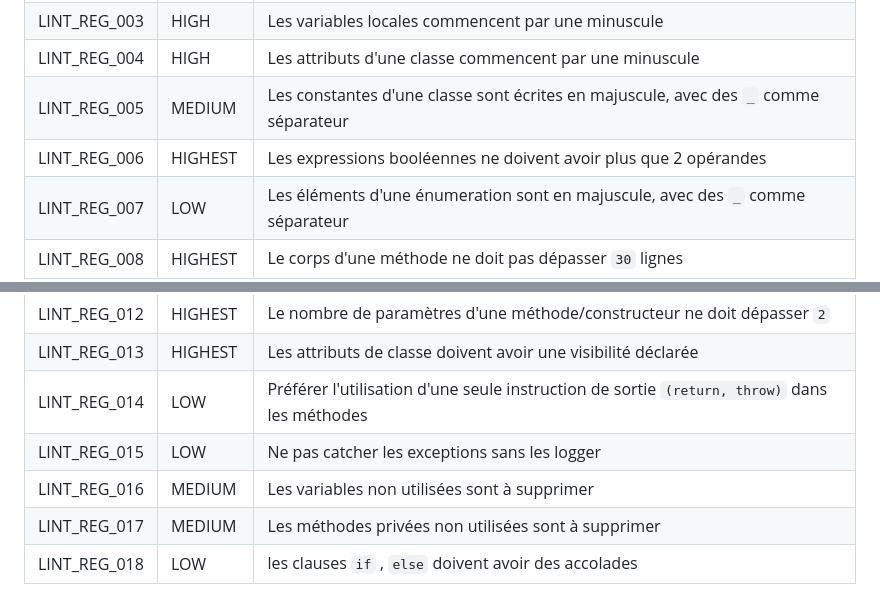
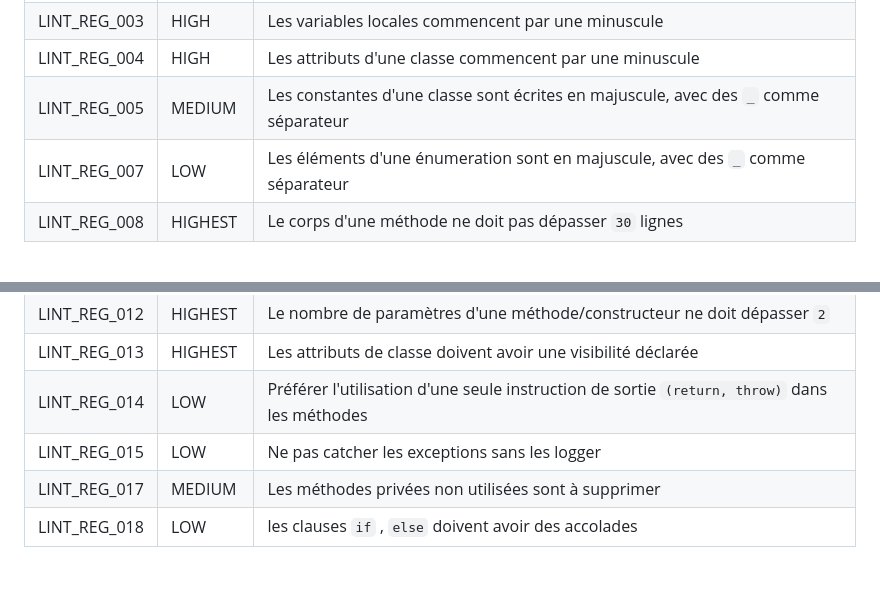
Before and after one commit to BelmoMusta/ensao-lint, a Markdown page: README.MD, 2 parts joined by grey strips. Drawn GitHub-style; blank space fills up the shorter version.

```diff
--- a/README.MD
+++ b/README.MD
@@ -14,7 +14,6 @@ Implémenter les règles suivantes :
 | <span style="color:green">LINT_REG_003 </span> |HIGH|Les variables locales commencent par une minuscule  |
 | <span style="color:green">LINT_REG_004 </span> |HIGH|Les attributs d'une classe commencent par une minuscule  |
 | <span style="color:green">LINT_REG_005 </span> |MEDIUM|Les constantes d'une classe sont écrites en majuscule, avec des `_` comme séparateur|
-| <span style="color:red">LINT_REG_006 </span> |HIGHEST|Les expressions booléennes ne doivent avoir plus que 2 opérandes|
 | <span style="color:green">LINT_REG_007 </span> |LOW|Les éléments d'une énumeration sont en majuscule, avec des `_` comme séparateur|
 | <span style="color:green">LINT_REG_008 </span> |HIGHEST|Le corps d'une méthode ne doit pas dépasser `30` lignes|
 | <span style="color:green">LINT_REG_009 </span> |HIGH|Les instanciations anonymes sont à remplacer par des expressions `lambda`|
@@ -24,7 +23,6 @@ Implémenter les règles suivantes :
 | <span style="color:green">LINT_REG_013 </span> |HIGHEST|Les attributs de classe doivent avoir une visibilité déclarée|
 | <span style="color:green">LINT_REG_014 </span> |LOW|Préférer l'utilisation d'une seule instruction de sortie `(return, throw)` dans les méthodes|
 | <span style="color:green">LINT_REG_015 </span>|LOW|Ne pas catcher les exceptions sans les logger|
-| <span style="color:red">LINT_REG_016 </span> |MEDIUM|Les variables non utilisées sont à supprimer|
 | <span style="color:green">LINT_REG_017 </span>|MEDIUM|Les méthodes privées non utilisées sont à supprimer|
 | <span style="color:green">LINT_REG_018 </span> |LOW|les clauses `if` , `else` doivent avoir des accolades |
 
```
Also changed, not shown: other parts of README.MD (+1 -1 lines).
